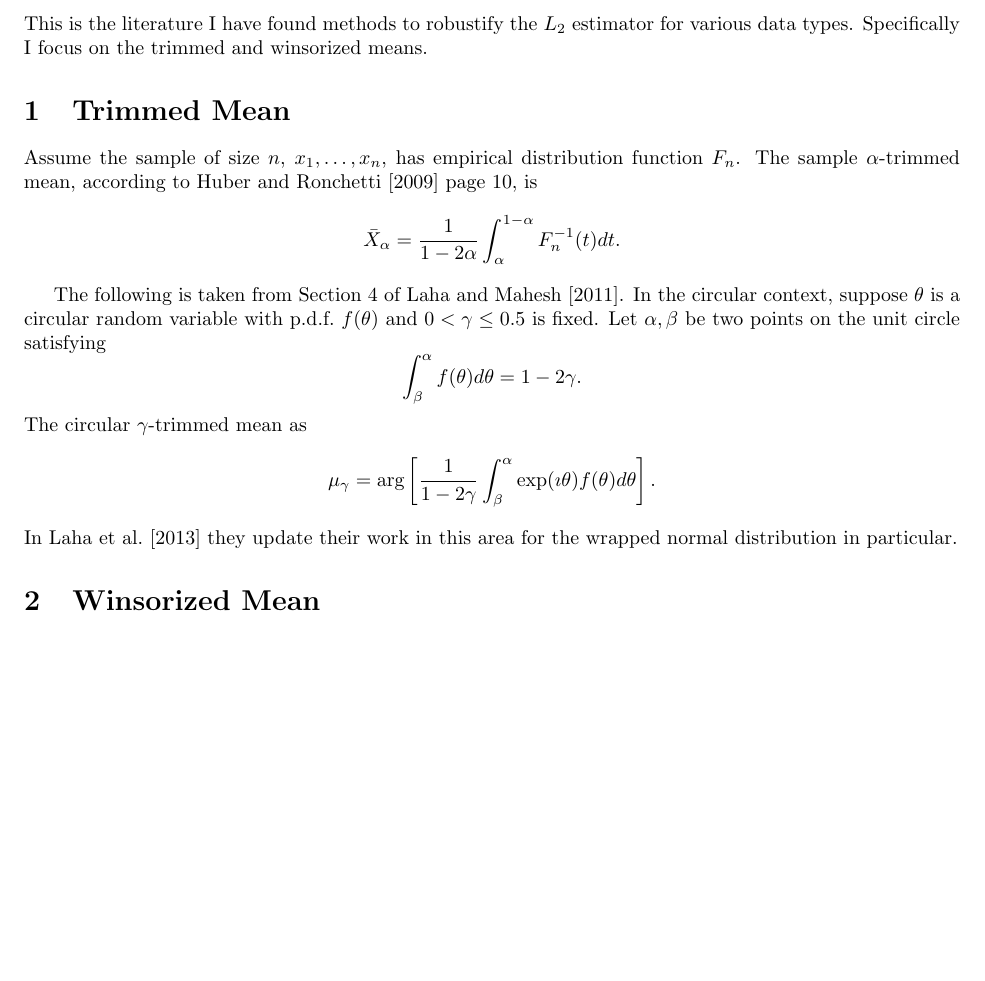
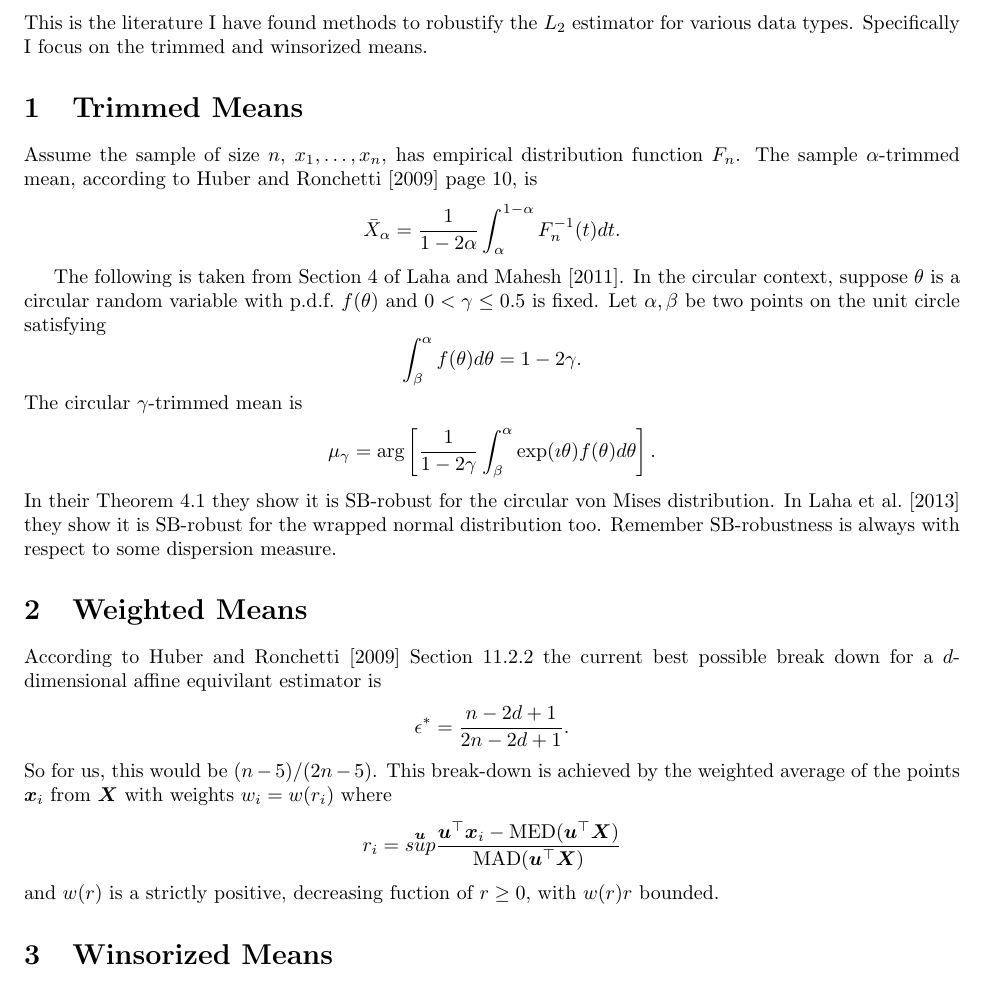
Before and after one commit to stanfill/robustSO3, a LaTeX document (RobustifyL2/TrimMeanSimulation.tex): part of the page, cut so that both start at the same text, the shorter picture padded with empty space. Compiled offline with pdfLaTeX.

Commit message:
weighted mean code

```diff
--- a/RobustifyL2/TrimMeanSimulation.tex
+++ b/RobustifyL2/TrimMeanSimulation.tex
@@ -65,7 +65,7 @@ This is the literature I have found methods to robustify the $L_2$ estimator for
 
 
 
-\section{Trimmed Mean}
+\section{Trimmed Means}
 
 Assume the sample of size $n$, $x_1,\dots,x_n$, has empirical distribution function $F_n$.  The sample $\alpha$-trimmed mean, according to \cite{huber2009} page 10, is
 \[
@@ -76,16 +76,31 @@ The following is taken from Section 4 of \cite{laha2011}. In the circular contex
 \[
 \int_{\beta}^\alpha f(\theta)d\theta=1-2\gamma.
 \]
-The circular $\gamma$-trimmed mean as
+The circular $\gamma$-trimmed mean is
 \[
 \mu_\gamma=\text{arg}\left[\frac{1}{1-2\gamma}\int^{\alpha}_\beta\exp(\imath\theta)f(\theta)d\theta\right].
 \]
-In \cite{laha2013} they update their work in this area for the wrapped normal distribution in particular.
+In their Theorem 4.1 they show it is SB-robust for the circular von Mises distribution.  In \cite{laha2013} they show it is SB-robust for the wrapped normal distribution too.  Remember SB-robustness is always with respect to some dispersion measure.
 
 
 
 
-\section{Winsorized Mean}
+\section{Weighted Means}
+
+According to \cite{huber2009} Section 11.2.2 the current best possible break down for a $d$-dimensional affine equivilant estimator is
+\[
+\epsilon^*=\frac{n-2d+1}{2n-2d+1}.
+\]
+So for us, this would be $(n-5)/(2n-5)$.  This break-down is achieved by the weighted average of the points $\bm x_i$ from $\bm X$ with weights $w_i=w(r_i)$ where
+\[
+r_i=\overset{\bm u}{sup}\frac{\bm u^\top\bm x_i-\text{MED}(\bm u^\top\bm X)}{\text{MAD}(\bm u^\top\bm X)}
+\]
+and $w(r)$ is a strictly positive, decreasing fuction of $r\geq 0$, with $w(r)r$ bounded.
+
+
+
+
+\section{Winsorized Means}
 
 %\bibliographystyle{plain}
 \bibliography{../OutlierDetection/RobustRefs}
```
Also changed, not shown: RobustifyL2/TrimMeanSimulation-concordance.tex (+1 -1 lines), 1 other file.
